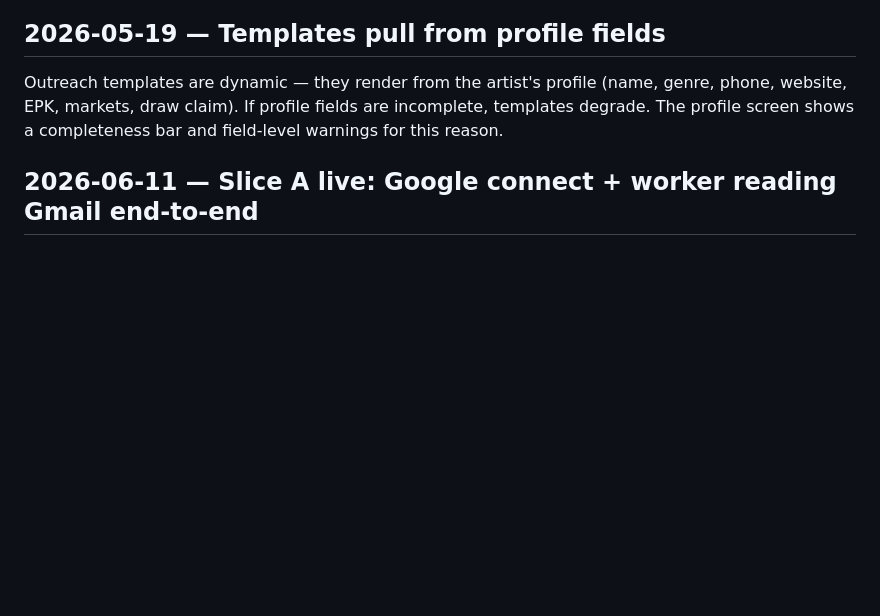
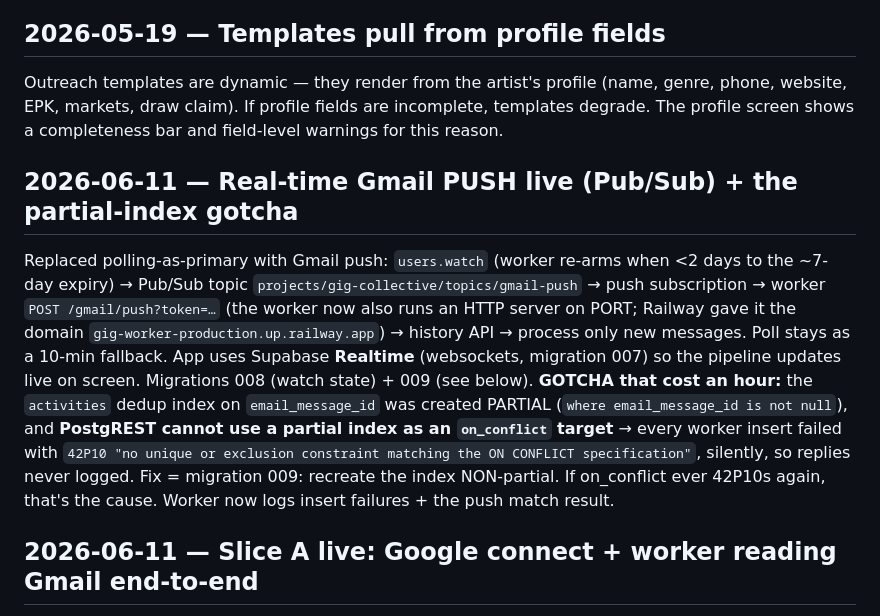
Before and after one commit to TheNickRains/gig-tracker, a Markdown page: knowledge base/journal.md, the part around the change. Drawn GitHub-style; blank space fills up the shorter version.

Commit message:
Journal: real-time Gmail push live + the partial-index 42P10 gotcha
Co-Authored-By: Claude Opus 4.8 <noreply@anthropic.com>

```diff
--- a/knowledge base/journal.md
+++ b/knowledge base/journal.md
@@ -16,6 +16,20 @@ Outreach templates are dynamic — they render from the artist's profile (name,
 phone, website, EPK, markets, draw claim). If profile fields are incomplete,
 templates degrade. The profile screen shows a completeness bar and field-level
 warnings for this reason.
+
+## 2026-06-11 — Real-time Gmail PUSH live (Pub/Sub) + the partial-index gotcha
+Replaced polling-as-primary with Gmail push: `users.watch` (worker re-arms when <2 days
+to the ~7-day expiry) → Pub/Sub topic `projects/gig-collective/topics/gmail-push` → push
+subscription → worker `POST /gmail/push?token=…` (the worker now also runs an HTTP server
+on PORT; Railway gave it the domain `gig-worker-production.up.railway.app`) → history API →
+process only new messages. Poll stays as a 10-min fallback. App uses Supabase **Realtime**
+(websockets, migration 007) so the pipeline updates live on screen. Migrations 008 (watch
+state) + 009 (see below). **GOTCHA that cost an hour:** the `activities` dedup index on
+`email_message_id` was created PARTIAL (`where email_message_id is not null`), and **PostgREST
+cannot use a partial index as an `on_conflict` target** → every worker insert failed with
+`42P10 "no unique or exclusion constraint matching the ON CONFLICT specification"`, silently,
+so replies never logged. Fix = migration 009: recreate the index NON-partial. If on_conflict
+ever 42P10s again, that's the cause. Worker now logs insert failures + the push match result.
 
 ## 2026-06-11 — Slice A live: Google connect + worker reading Gmail end-to-end
 Settings → "Gmail & Calendar → Connect" runs incremental Google OAuth (offline) and stores the
```
